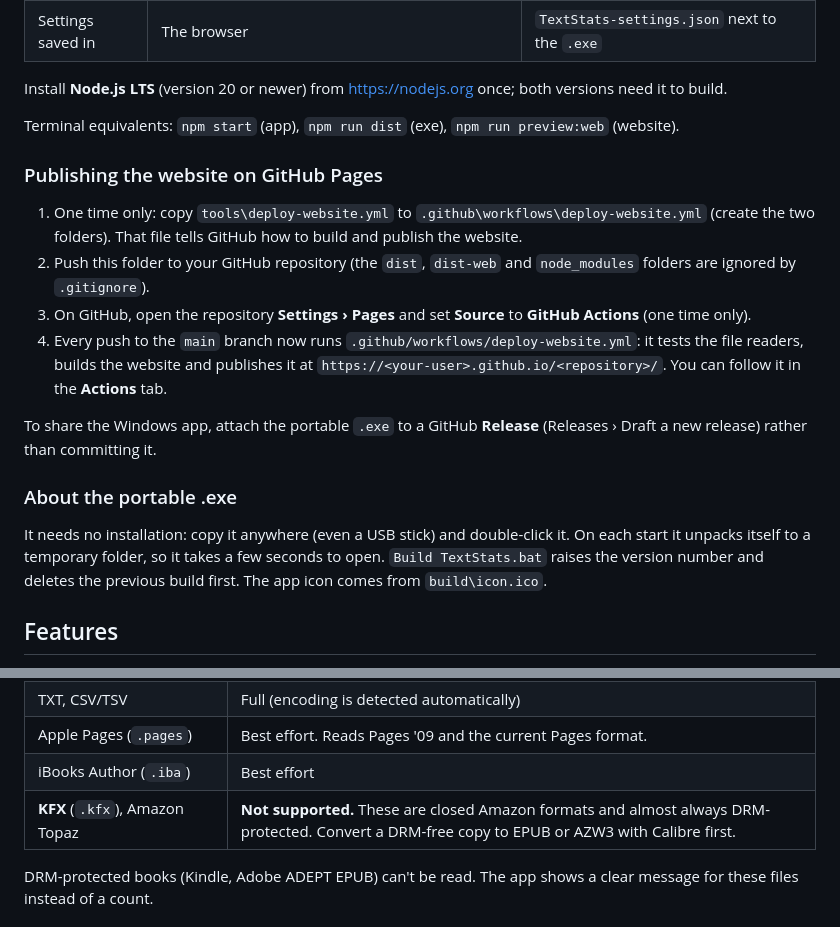
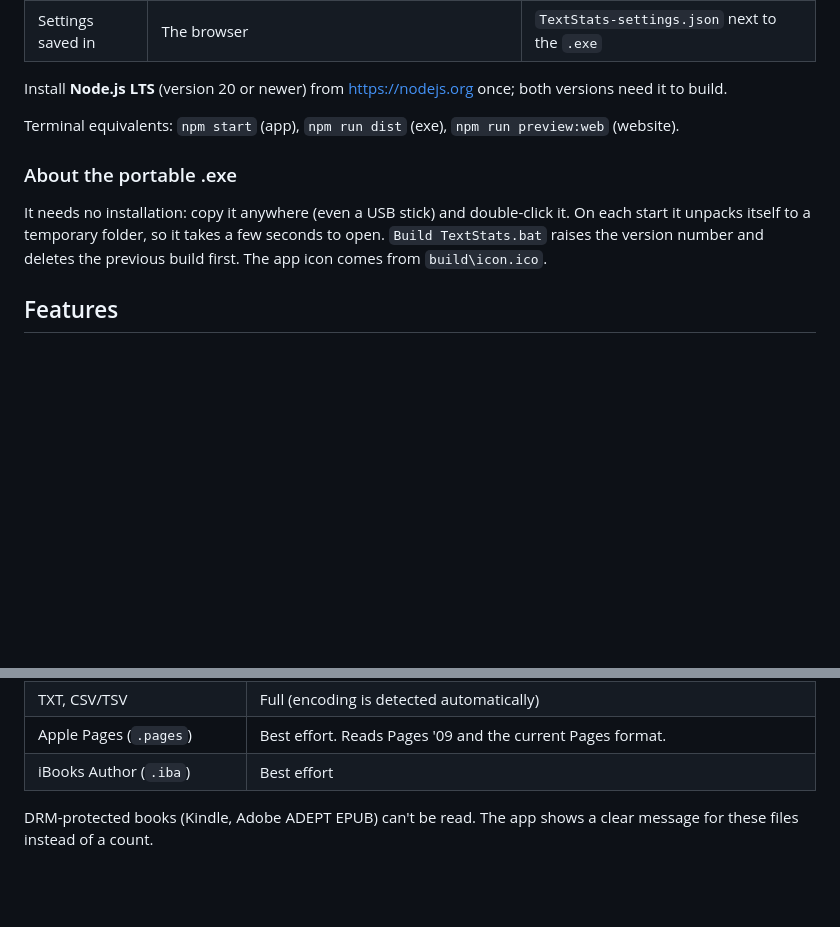
Before and after one commit to farresto/TextStats, a Markdown page: README.md, 2 parts joined by grey strips. Rendered like a GitHub page; blank space fills up the shorter version.

```diff
--- a/README.md
+++ b/README.md
@@ -20,18 +20,11 @@ Install **Node.js LTS** (version 20 or newer) from https://nodejs.org once; both
 
 Terminal equivalents: `npm start` (app), `npm run dist` (exe), `npm run preview:web` (website).
 
-### Publishing the website on GitHub Pages
-
-1. One time only: copy `tools\deploy-website.yml` to `.github\workflows\deploy-website.yml` (create the two folders). That file tells GitHub how to build and publish the website.
-2. Push this folder to your GitHub repository (the `dist`, `dist-web` and `node_modules` folders are ignored by `.gitignore`).
-3. On GitHub, open the repository **Settings › Pages** and set **Source** to **GitHub Actions** (one time only).
-4. Every push to the `main` branch now runs `.github/workflows/deploy-website.yml`: it tests the file readers, builds the website and publishes it at `https://<your-user>.github.io/<repository>/`. You can follow it in the **Actions** tab.
-
-To share the Windows app, attach the portable `.exe` to a GitHub **Release** (Releases › Draft a new release) rather than committing it.
 
 ### About the portable .exe
 
 It needs no installation: copy it anywhere (even a USB stick) and double-click it. On each start it unpacks itself to a temporary folder, so it takes a few seconds to open. `Build TextStats.bat` raises the version number and deletes the previous build first. The app icon comes from `build\icon.ico`.
+
 
 ## Features
 
@@ -61,7 +54,6 @@ It needs no installation: copy it anywhere (even a USB stick) and double-click i
 | TXT, CSV/TSV | Full (encoding is detected automatically) |
 | Apple Pages (`.pages`) | Best effort. Reads Pages '09 and the current Pages format. |
 | iBooks Author (`.iba`) | Best effort |
-| **KFX** (`.kfx`), Amazon Topaz | **Not supported.** These are closed Amazon formats and almost always DRM-protected. Convert a DRM-free copy to EPUB or AZW3 with Calibre first. |
 
 DRM-protected books (Kindle, Adobe ADEPT EPUB) can't be read. The app shows a clear message for these files instead of a count.
 
```
